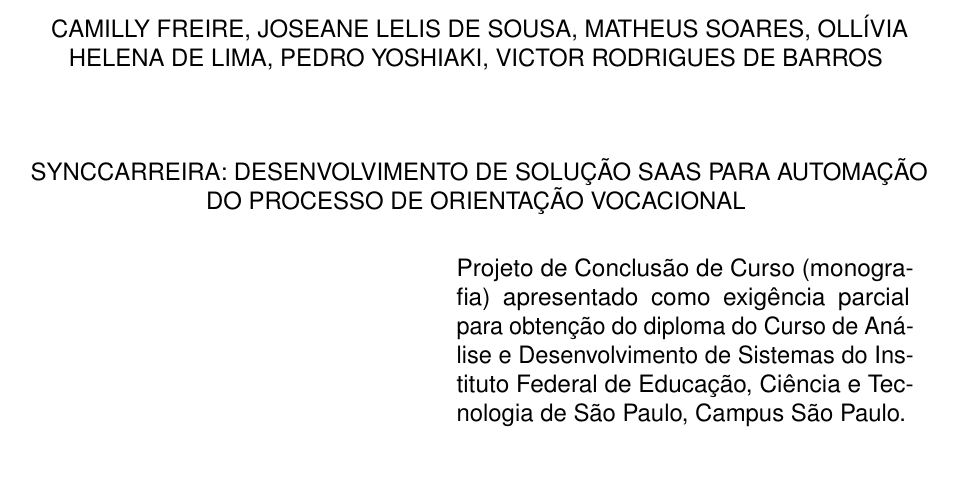
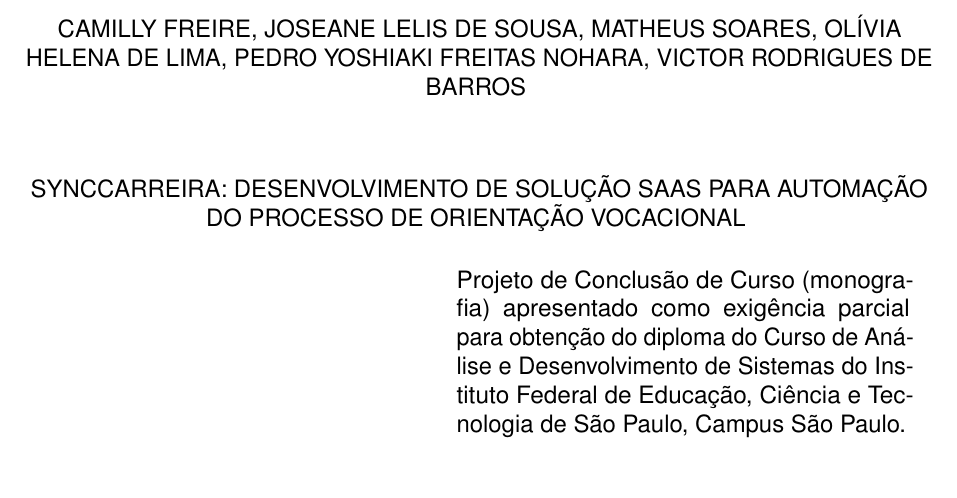
Before and after one commit to VictorB4rros/SyncCarreira, a LaTeX thesis (Projeto/TEMPLATE_TCC_GRUPO 3/documento.tex, which reads Projeto/TEMPLATE_TCC_GRUPO 3/configuracoes/metadados.tex): part of page 4 of 76, cut so that both start at the same text. Compiled offline with pdfLaTeX.

Commit message:
Nova Branch - Ajustes nos nomes

```diff
--- a/Projeto/TEMPLATE_TCC_GRUPO 3/configuracoes/metadados.tex
+++ b/Projeto/TEMPLATE_TCC_GRUPO 3/configuracoes/metadados.tex
@@ -7,7 +7,7 @@
 \titulo{SyncCarreira: Desenvolvimento de Solução SaaS para Automação do Processo de Orientação Vocacional}
 
 %% Autor
-\autor{CAMILLY FREIRE \and JOSEANE LELIS DE SOUSA \and MATHEUS SOARES \and OLLÍVIA HELENA DE LIMA \and PEDRO YOSHIAKI \and VICTOR RODRIGUES DE BARROS}
+\autor{CAMILLY FREIRE \and JOSEANE LELIS DE SOUSA \and MATHEUS SOARES \and OLÍVIA HELENA DE LIMA \and PEDRO YOSHIAKI FREITAS NOHARA \and VICTOR RODRIGUES DE BARROS}
 
 %% Nome do Curso (usado para a Capa do CD)
 \nomedocurso{Análise e Desenvolvimento de Sistemas}
```
